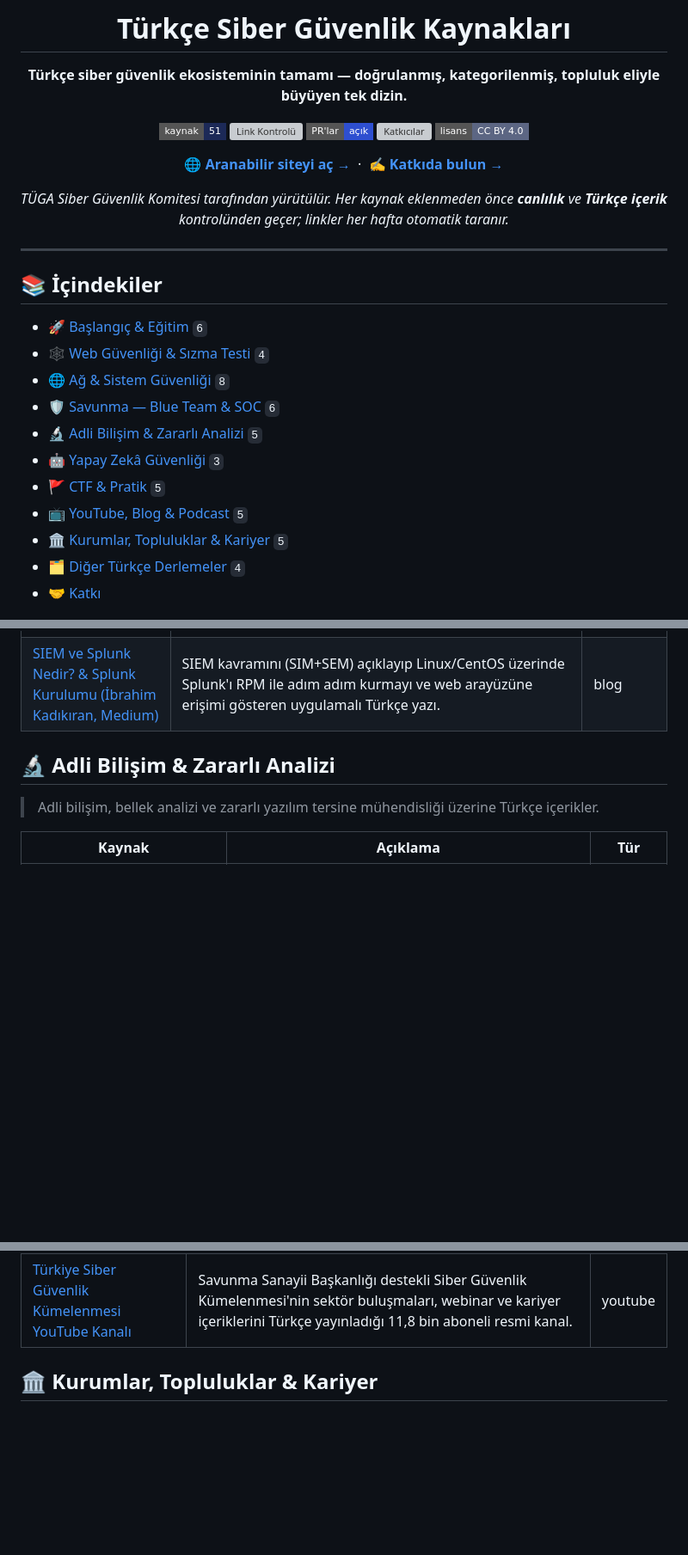
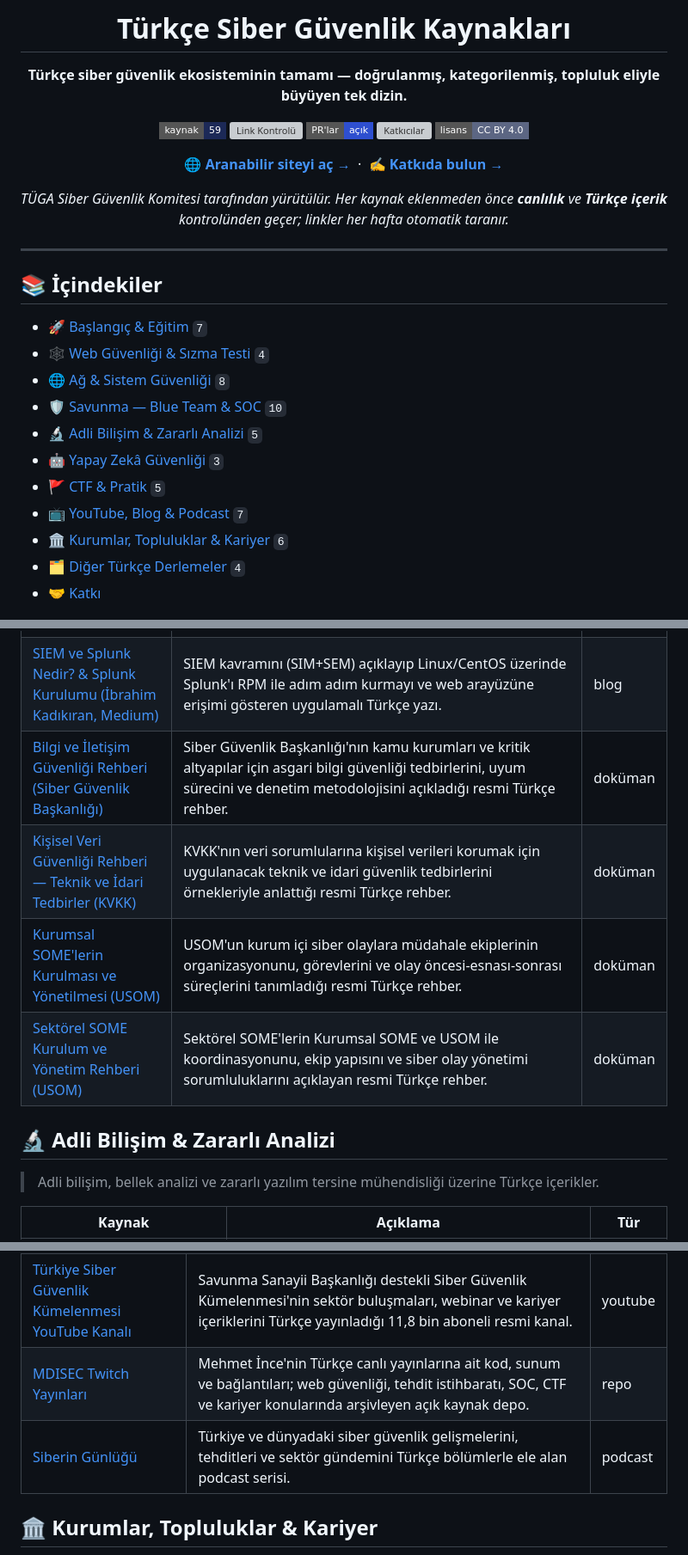
Before and after one commit to bilalklyc/turkce-siber-guvenlik-kaynaklari, a Markdown page: README.md, 3 parts joined by grey strips. Shown at 86% size. GitHub-like rendering; badges without logos; blank space fills up the shorter version; grey boxes are pictures that could not be loaded.

Commit message:
kaynak: 8 resmi rehber ve Türkçe eğitim kaynağı eklendi (#5)
Türkçe, erişilebilir ve yasal sekiz kaynak eklendi; ilgili kategori ve toplam kaynak sayaçları güncellendi.

```diff
--- a/README.md
+++ b/README.md
@@ -6,7 +6,7 @@
 
 **Türkçe siber güvenlik ekosisteminin tamamı — doğrulanmış, kategorilenmiş, topluluk eliyle büyüyen tek dizin.**
 
-[![Kaynak Sayısı](https://img.shields.io/badge/kaynak-51-1C2957?style=flat-square)](#-i̇çindekiler)
+[![Kaynak Sayısı](https://img.shields.io/badge/kaynak-59-1C2957?style=flat-square)](#-i̇çindekiler)
 [![Link Kontrolü](https://img.shields.io/github/actions/workflow/status/fevziegeyurtsevenler/turkce-siber-guvenlik-kaynaklari/link-kontrol.yml?style=flat-square&label=linkler&color=2E4FD0)](https://github.com/fevziegeyurtsevenler/turkce-siber-guvenlik-kaynaklari/actions/workflows/link-kontrol.yml)
 [![PR'lar Açık](https://img.shields.io/badge/PR'lar-a%C3%A7%C4%B1k-2E4FD0?style=flat-square)](CONTRIBUTING.md)
 [![Katkıcılar](https://img.shields.io/github/contributors/fevziegeyurtsevenler/turkce-siber-guvenlik-kaynaklari?style=flat-square&label=katk%C4%B1c%C4%B1&color=1C2957)](https://github.com/fevziegeyurtsevenler/turkce-siber-guvenlik-kaynaklari/graphs/contributors)
@@ -22,15 +22,15 @@
 
 ## 📚 İçindekiler
 
-- [🚀 Başlangıç & Eğitim](#baslangic-egitim) `6`
+- [🚀 Başlangıç & Eğitim](#baslangic-egitim) `7`
 - [🕸️ Web Güvenliği & Sızma Testi](#web-guvenligi-sizma-testi) `4`
 - [🌐 Ağ & Sistem Güvenliği](#ag-sistem-guvenligi) `8`
-- [🛡️ Savunma — Blue Team & SOC](#savunma-blue-team-soc) `6`
+- [🛡️ Savunma — Blue Team & SOC](#savunma-blue-team-soc) `10`
 - [🔬 Adli Bilişim & Zararlı Analizi](#adli-bilisim-zararli-analizi) `5`
 - [🤖 Yapay Zekâ Güvenliği](#yapay-zeka-guvenligi) `3`
 - [🚩 CTF & Pratik](#ctf-pratik) `5`
-- [📺 YouTube, Blog & Podcast](#youtube-blog-podcast) `5`
-- [🏛️ Kurumlar, Topluluklar & Kariyer](#kurumlar-topluluklar-kariyer) `5`
+- [📺 YouTube, Blog & Podcast](#youtube-blog-podcast) `7`
+- [🏛️ Kurumlar, Topluluklar & Kariyer](#kurumlar-topluluklar-kariyer) `6`
 - [🗂️ Diğer Türkçe Derlemeler](#diger-turkce-derlemeler) `4`
 - [🤝 Katkı](#-katkı)
 
@@ -86,6 +87,10 @@
 | [BGA Cyber Security SlideShare Arşivi](https://www.slideshare.net/bgasecurity) | 270+ Türkçe sunumluk arşiv: 'Open Source SOC Kurulumu', 'SOC Ekipleri için MITRE ATT&CK Kullanım Senaryoları', 'Hacklenmiş Windows Sistem Analizi' ve log yönetimi/saldırı analizi eğitim slaytları gibi savunma tarafı materyalleri ücretsiz sunuyor. | doküman |
 | [BGA — SOC Ekiplerinin Kullandığı Kısaltmalar ve Tanımların Türkçe Anlamları](https://www.bgasecurity.com/2021/11/soc-ekiplerinin-kullandigi-kisaltmalar-ve-tanimlarin-turkce-anlamlari/) | APT'den Zero Trust'a 70'ten fazla SOC terimini alfabetik sırayla Türkçe tanımlayan sözlük; SOC'a yeni başlayan analistler için hızlı başvuru kaynağı. | doküman |
 | [SIEM ve Splunk Nedir? & Splunk Kurulumu (İbrahim Kadıkıran, Medium)](https://medium.com/@ibrahimkadikiran/siem-ve-splunk-nedir-splunk-kurulumu-c590e72f8f36) | SIEM kavramını (SIM+SEM) açıklayıp Linux/CentOS üzerinde Splunk'ı RPM ile adım adım kurmayı ve web arayüzüne erişimi gösteren uygulamalı Türkçe yazı. | blog |
+| [Bilgi ve İletişim Güvenliği Rehberi (Siber Güvenlik Başkanlığı)](https://siberguvenlik.gov.tr/bigdes) | Siber Güvenlik Başkanlığı'nın kamu kurumları ve kritik altyapılar için asgari bilgi güvenliği tedbirlerini, uyum sürecini ve denetim metodolojisini açıkladığı resmi Türkçe rehber. | doküman |
+| [Kişisel Veri Güvenliği Rehberi — Teknik ve İdari Tedbirler (KVKK)](https://www.kvkk.gov.tr/Icerik/4198/Kisisel-Veri-Guvenligi-Rehberi-%28Teknik-ve-Idari-Tedbirler%29) | KVKK'nın veri sorumlularına kişisel verileri korumak için uygulanacak teknik ve idari güvenlik tedbirlerini örnekleriyle anlattığı resmi Türkçe rehber. | doküman |
+| [Kurumsal SOME'lerin Kurulması ve Yönetilmesi (USOM)](https://dsy.usom.gov.tr/usom/19/02/190211090329_Kurumsal%20_SOME_Rehberi.pdf) | USOM'un kurum içi siber olaylara müdahale ekiplerinin organizasyonunu, görevlerini ve olay öncesi-esnası-sonrası süreçlerini tanımladığı resmi Türkçe rehber. | doküman |
+| [Sektörel SOME Kurulum ve Yönetim Rehberi (USOM)](https://hgm.uab.gov.tr/uploads/pages/siber-guvenlik/sektorel-some-reh.pdf) | Sektörel SOME'lerin Kurumsal SOME ve USOM ile koordinasyonunu, ekip yapısını ve siber olay yönetimi sorumluluklarını açıklayan resmi Türkçe rehber. | doküman |
 
 ## 🔬 Adli Bilişim & Zararlı Analizi
 
@@ -132,6 +137,8 @@
 | [Siber Bülten](https://siberbulten.com/) | Siber güvenlik haberleri, kritik altyapı güvenliği, KVKK ve siber diplomasi analizlerini 2016'dan beri tamamen Türkçe yayınlayan; kendini siber güvenliğin 'Türkçe hafızası' olarak konumlandıran haber-analiz sitesi. | site |
 | [Halil Öztürkci Blog](https://halilozturkci.com/) | Adli bilişim (forensics) alanının Türkiye'deki öncü isimlerinden Halil Öztürkci'nin agentic AI güvenliği, APT faaliyetleri, siber savaş ve KVKK konularını Türkçe işlediği kişisel blog. | blog |
 | [Türkiye Siber Güvenlik Kümelenmesi YouTube Kanalı](https://www.youtube.com/c/turkiyesiberguvenlikkumelenmesi) | Savunma Sanayii Başkanlığı destekli Siber Güvenlik Kümelenmesi'nin sektör buluşmaları, webinar ve kariyer içeriklerini Türkçe yayınladığı 11,8 bin aboneli resmi kanal. | youtube |
+| [MDISEC Twitch Yayınları](https://github.com/mdisec/mdisec-twitch-yayinlari) | Mehmet İnce'nin Türkçe canlı yayınlarına ait kod, sunum ve bağlantıları; web güvenliği, tehdit istihbaratı, SOC, CTF ve kariyer konularında arşivleyen açık kaynak depo. | repo |
+| [Siberin Günlüğü](https://podcasts.apple.com/tr/podcast/siberin-g%C3%BCnl%C3%BC%C4%9F%C3%BC/id1456842720) | Türkiye ve dünyadaki siber güvenlik gelişmelerini, tehditleri ve sektör gündemini Türkçe bölümlerle ele alan podcast serisi. | podcast |
 
 ## 🏛️ Kurumlar, Topluluklar & Kariyer
 
```
Also changed, not shown: other parts of README.md (+2 -0 lines).
